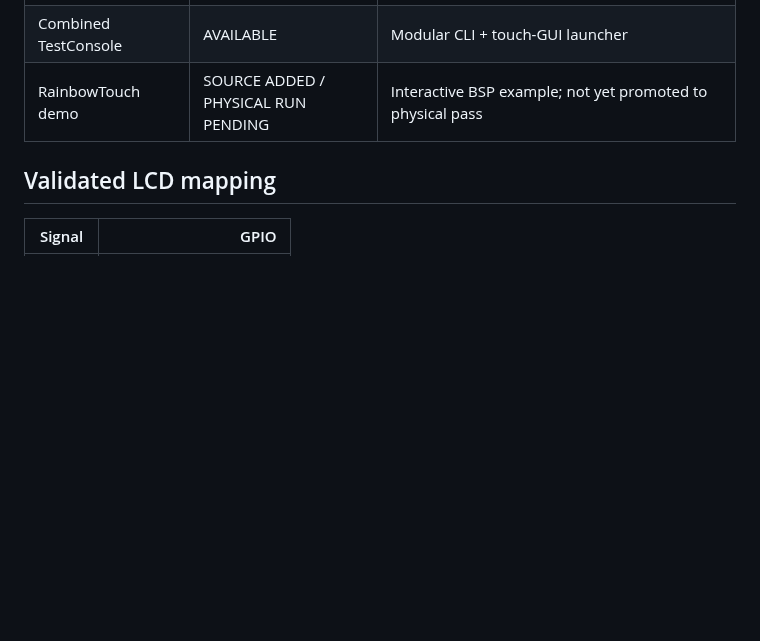
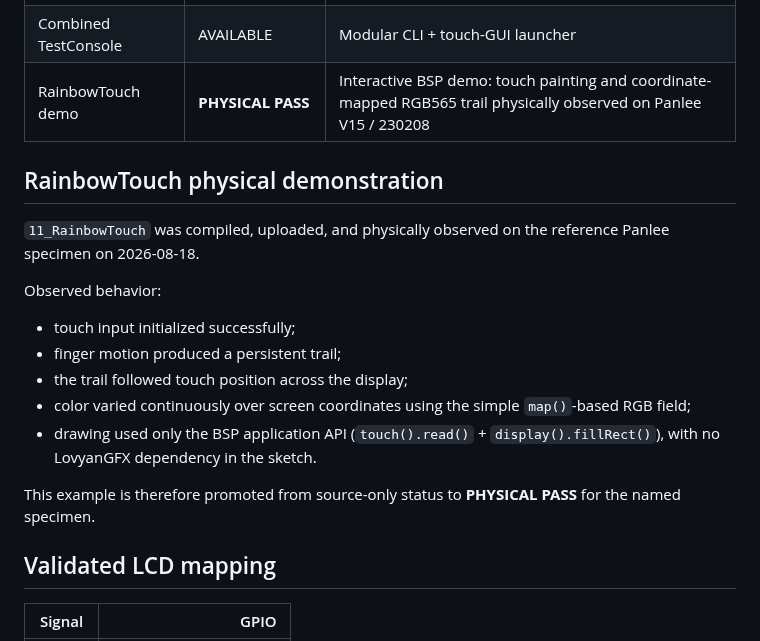
Before and after one commit to AIDevelopersMonster/WT32-SC01-PLUS-Lab, a Markdown page: libraries/WT32_SC01_PLUS/README.md, the part around the change. Rendered like a GitHub page; blank space fills up the shorter version.

Commit message:
Mark RainbowTouch physical pass

```diff
--- a/libraries/WT32_SC01_PLUS/README.md
+++ b/libraries/WT32_SC01_PLUS/README.md
@@ -86,7 +86,21 @@ Combined-console video evidence:
 | BLE | **PHYSICAL PASS** | Scan + advertise + connect + GATT PING/PONG |
 | RS485 | PENDING | Dedicated test included; external peer validation pending |
 | Combined TestConsole | AVAILABLE | Modular CLI + touch-GUI launcher |
-| RainbowTouch demo | SOURCE ADDED / PHYSICAL RUN PENDING | Interactive BSP example; not yet promoted to physical pass |
+| RainbowTouch demo | **PHYSICAL PASS** | Interactive BSP demo: touch painting and coordinate-mapped RGB565 trail physically observed on Panlee V15 / 230208 |
+
+## RainbowTouch physical demonstration
+
+`11_RainbowTouch` was compiled, uploaded, and physically observed on the reference Panlee specimen on 2026-08-18.
+
+Observed behavior:
+
+- touch input initialized successfully;
+- finger motion produced a persistent trail;
+- the trail followed touch position across the display;
+- color varied continuously over screen coordinates using the simple `map()`-based RGB field;
+- drawing used only the BSP application API (`touch().read()` + `display().fillRect()`), with no LovyanGFX dependency in the sketch.
+
+This example is therefore promoted from source-only status to **PHYSICAL PASS** for the named specimen.
 
 ## Validated LCD mapping
 
```
